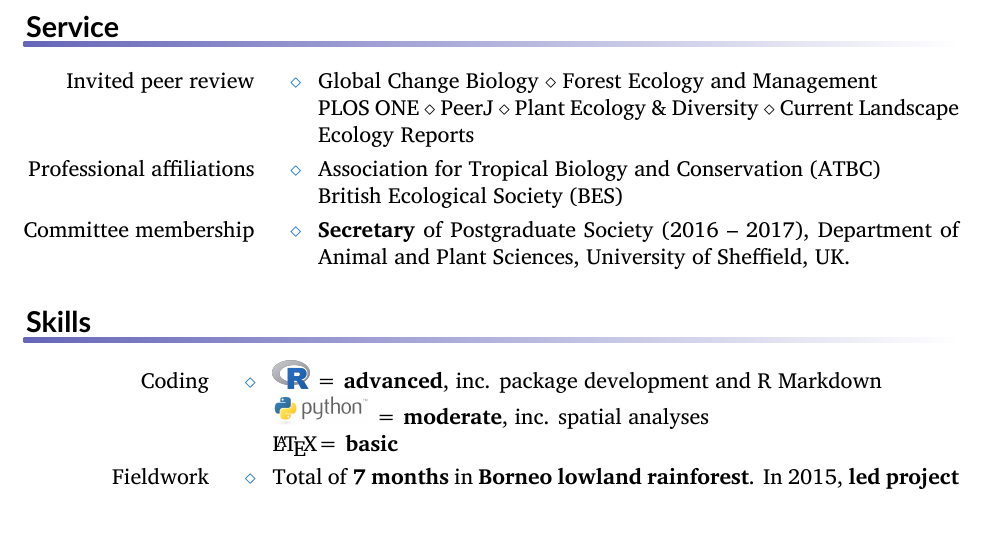
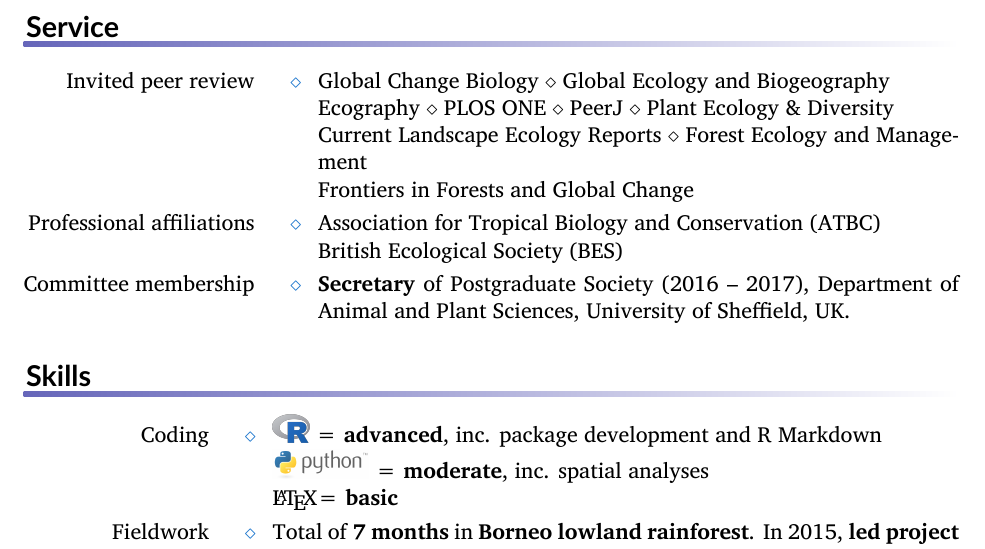
Before and after one commit to rasenior/CV, a LaTeX CV (SeniorRA_cv.tex, which reads service.tex): part of page 3 of 5, cut so that both start at the same text. Compiled offline with XeLaTeX.

Commit message:
Updating peer review
Signed-off-by: Rebecca A. Senior <rebecca.a.senior@gmail.com>

```diff
--- a/service.tex
+++ b/service.tex
@@ -1,7 +1,7 @@
 
 \begin{rubric}{Service}
 \entry*[Invited peer review\hfill]
-    Global Change Biology $\diamond$ Forest Ecology and Management \par PLOS ONE $\diamond$ PeerJ $\diamond$ Plant Ecology \& Diversity $\diamond$ Current Landscape Ecology Reports
+    Global Change Biology $\diamond$ Global Ecology and Biogeography \par  Ecography $\diamond$ PLOS ONE $\diamond$ PeerJ $\diamond$ Plant Ecology \& Diversity \par Current Landscape Ecology Reports $\diamond$ Forest Ecology and Management \par Frontiers in Forests and Global Change
 \entry*[Professional affiliations\hfill]
 	Association for Tropical Biology and Conservation (ATBC)
 	\par British Ecological Society (BES)
```
